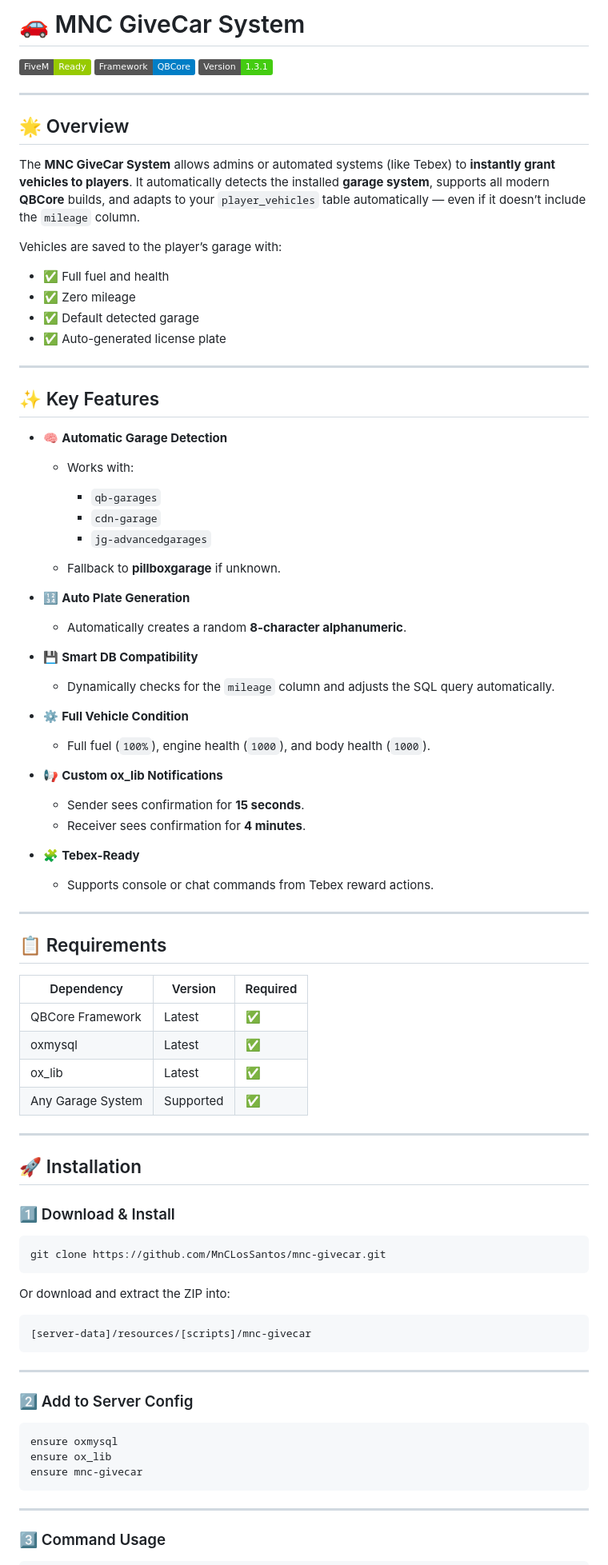
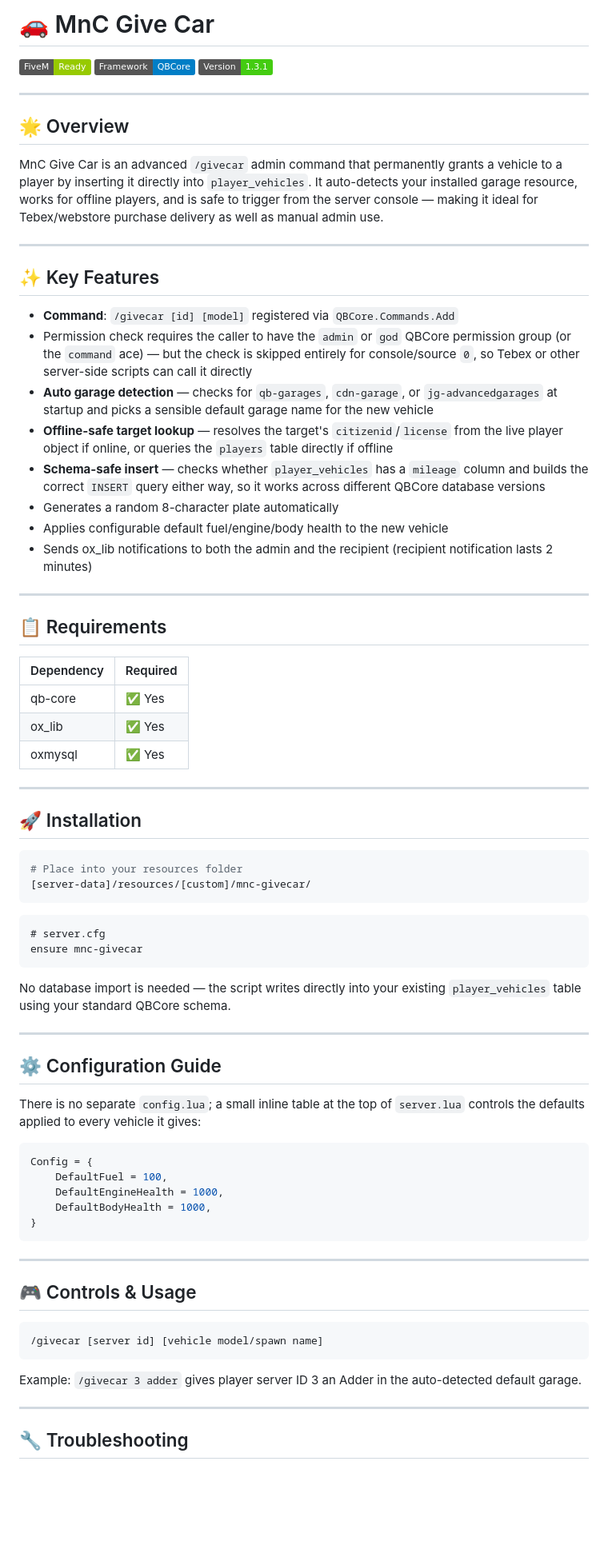
Before and after one commit to MnCLosSantos/mod-dump, a Markdown page: mnc-givecar/README.md, the part around one of its changes. Shown at 80% size. GitHub-like rendering; badges without logos; blank space fills up the shorter version.

Commit message:
Revise README for MnC Give Car system
Updated README to reflect new name and features of the MnC Give Car system.

````diff
--- a/mnc-givecar/README.md
+++ b/mnc-givecar/README.md
@@ -1,4 +1,5 @@
-# 🚗 MNC GiveCar System
+# 🚗 MnC Give Car
+
 [![FiveM](https://img.shields.io/badge/FiveM-Ready-green.svg)](https://fivem.net/)
 [![QBCore](https://img.shields.io/badge/Framework-QBCore-blue.svg)](https://github.com/qbcore-framework)
 [![Version](https://img.shields.io/badge/Version-1.3.1-brightgreen.svg)]()
@@ -7,88 +8,72 @@
 
 ## 🌟 Overview
 
-The **MNC GiveCar System** allows admins or automated systems (like Tebex) to **instantly grant vehicles to players**.
-It automatically detects the installed **garage system**, supports all modern **QBCore** builds, and adapts to your `player_vehicles` table automatically — even if it doesn’t include the `mileage` column.
-
-Vehicles are saved to the player’s garage with:
-
-* ✅ Full fuel and health
-* ✅ Zero mileage
-* ✅ Default detected garage
-* ✅ Auto-generated license plate
+MnC Give Car is an advanced `/givecar` admin command that permanently grants a vehicle to a player by inserting it directly into `player_vehicles`. It auto-detects your installed garage resource, works for offline players, and is safe to trigger from the server console — making it ideal for Tebex/webstore purchase delivery as well as manual admin use.
 
 ---
 
 ## ✨ Key Features
 
-* 🧠 **Automatic Garage Detection**
-
-  * Works with:
-
-    * `qb-garages`
-    * `cdn-garage`
-    * `jg-advancedgarages`
-  * Fallback to **pillboxgarage** if unknown.
-
-* 🔢 **Auto Plate Generation**
-
-  * Automatically creates a random **8-character alphanumeric**.
-
-* 💾 **Smart DB Compatibility**
-
-  * Dynamically checks for the `mileage` column and adjusts the SQL query automatically.
-
-* ⚙️ **Full Vehicle Condition**
-
-  * Full fuel (`100%`), engine health (`1000`), and body health (`1000`).
-
-* 📢 **Custom ox_lib Notifications**
-
-  * Sender sees confirmation for **15 seconds**.
-  * Receiver sees confirmation for **4 minutes**.
-
-* 🧩 **Tebex-Ready**
-
-  * Supports console or chat commands from Tebex reward actions.
+- **Command**: `/givecar [id] [model]` registered via `QBCore.Commands.Add`
+- Permission check requires the caller to have the `admin` or `god` QBCore permission group (or the `command` ace) — but the check is skipped entirely for console/source `0`, so Tebex or other server-side scripts can call it directly
+- **Auto garage detection** — checks for `qb-garages`, `cdn-garage`, or `jg-advancedgarages` at startup and picks a sensible default garage name for the new vehicle
+- **Offline-safe target lookup** — resolves the target's `citizenid`/`license` from the live player object if online, or queries the `players` table directly if offline
+- **Schema-safe insert** — checks whether `player_vehicles` has a `mileage` column and builds the correct `INSERT` query either way, so it works across different QBCore database versions
+- Generates a random 8-character plate automatically
+- Applies configurable default fuel/engine/body health to the new vehicle
+- Sends ox_lib notifications to both the admin and the recipient (recipient notification lasts 2 minutes)
 
 ---
 
 ## 📋 Requirements
 
-| Dependency        | Version   | Required |
-| ----------------- | --------- | -------- |
-| QBCore Framework  | Latest    | ✅        |
-| oxmysql           | Latest    | ✅        |
-| ox_lib            | Latest    | ✅        |
-| Any Garage System | Supported | ✅        |
+| Dependency | Required |
+|---|---|
+| qb-core | ✅ Yes |
+| ox_lib | ✅ Yes |
+| oxmysql | ✅ Yes |
 
 ---
 
 ## 🚀 Installation
 
-### 1️⃣ Download & Install
-
 ```bash
-git clone https://github.com/MnCLosSantos/mnc-givecar.git
+# Place into your resources folder
+[server-data]/resources/[custom]/mnc-givecar/
 ```
 
-Or download and extract the ZIP into:
+```lua
+# server.cfg
+ensure mnc-givecar
+```
 
-```
-[server-data]/resources/[scripts]/mnc-givecar
+No database import is needed — the script writes directly into your existing `player_vehicles` table using your standard QBCore schema.
+
+---
+
+## ⚙️ Configuration Guide
+
+There is no separate `config.lua`; a small inline table at the top of `server.lua` controls the defaults applied to every vehicle it gives:
+
+```lua
+Config = {
+    DefaultFuel = 100,
+    DefaultEngineHealth = 1000,
+    DefaultBodyHealth = 1000,
+}
 ```
 
 ---
 
-### 2️⃣ Add to Server Config
+## 🎮 Controls & Usage
 
-```lua
-ensure oxmysql
-ensure ox_lib
-ensure mnc-givecar
 ```
+/givecar [server id] [vehicle model/spawn name]
+```
+
+Example: `/givecar 3 adder` gives player server ID 3 an Adder in the auto-detected default garage.
 
 ---
 
-### 3️⃣ Command Usage
+## 🔧 Troubleshooting
 
````
Also changed, not shown: other parts of mnc-givecar/README.md (+9 -50 lines).
